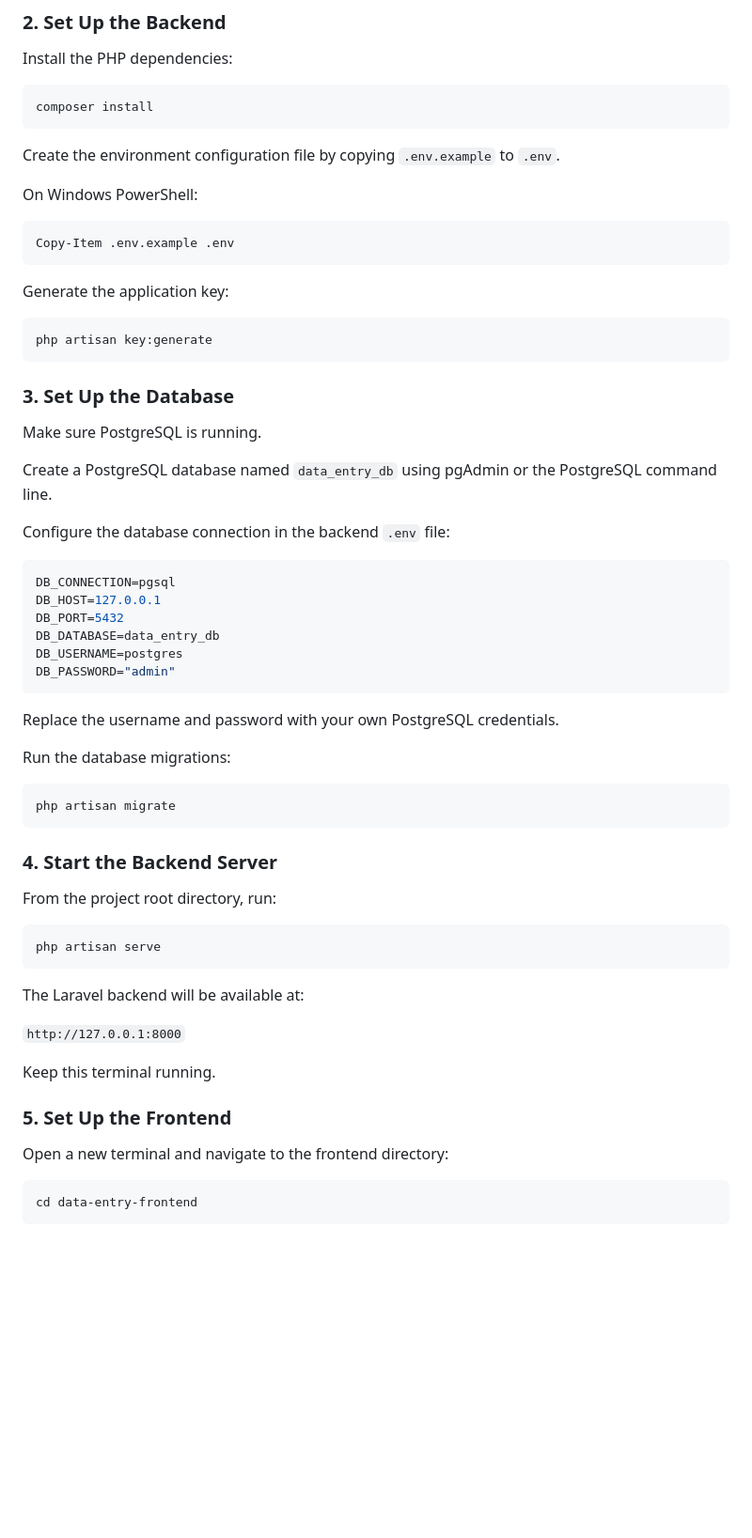
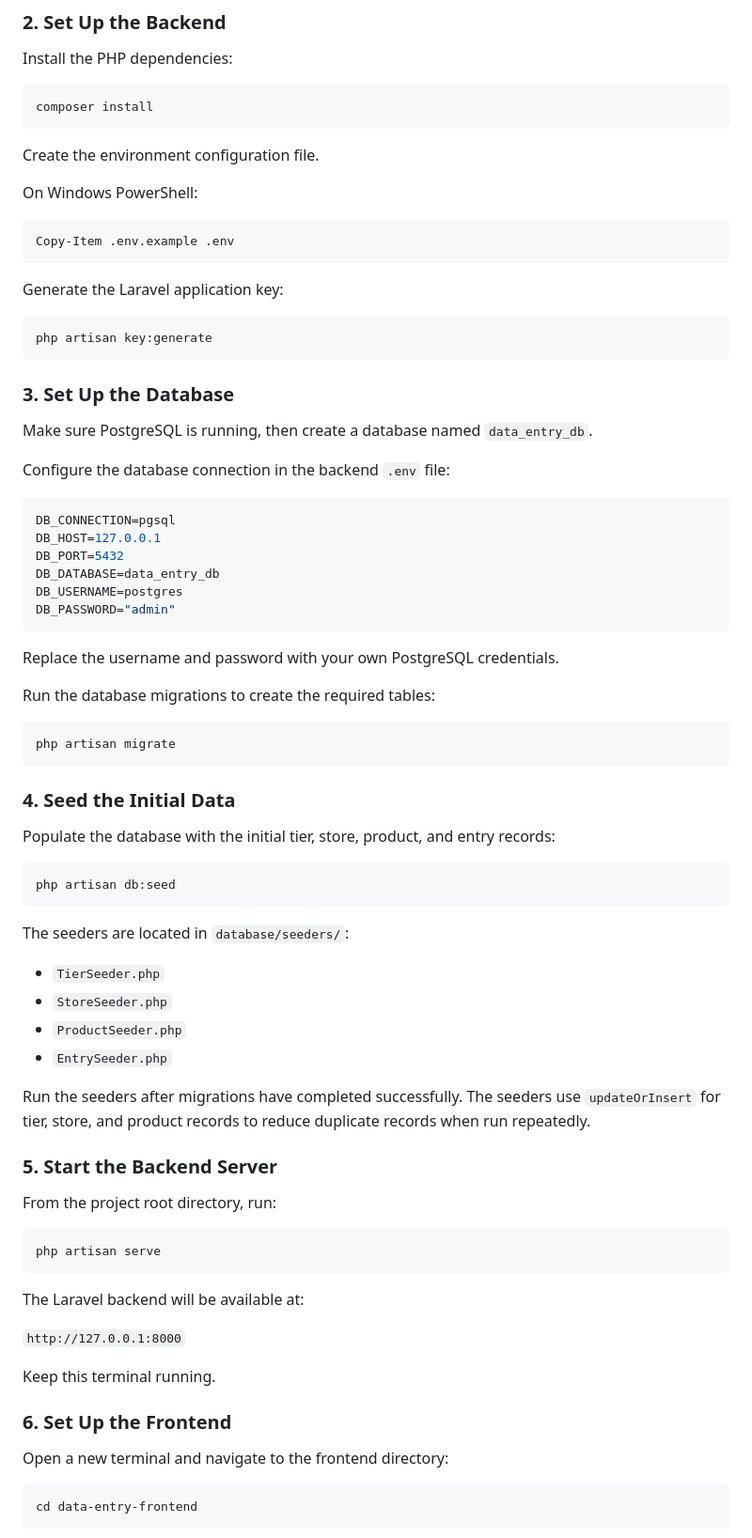
Before and after one commit to amandachy7/data-entry-app, a Markdown page: README.md, the part around one of its changes. Shown at 94% size. GitHub-like rendering; blank space fills up the shorter version.

````diff
--- a/README.md
+++ b/README.md
@@ -72,7 +36,7 @@ Install the PHP dependencies:
 composer install
 ```
 
-Create the environment configuration file by copying `.env.example` to `.env`.
+Create the environment configuration file.
 
 On Windows PowerShell:
 
@@ -80,7 +44,7 @@ On Windows PowerShell:
 Copy-Item .env.example .env
 ```
 
-Generate the application key:
+Generate the Laravel application key:
 
 ```bash
 php artisan key:generate
@@ -88,9 +52,7 @@ php artisan key:generate
 
 ### 3. Set Up the Database
 
-Make sure PostgreSQL is running.
-
-Create a PostgreSQL database named `data_entry_db` using pgAdmin or the PostgreSQL command line.
+Make sure PostgreSQL is running, then create a database named `data_entry_db`.
 
 Configure the database connection in the backend `.env` file:
 
@@ -105,13 +67,30 @@ DB_PASSWORD="admin"
 
 Replace the username and password with your own PostgreSQL credentials.
 
-Run the database migrations:
+Run the database migrations to create the required tables:
 
 ```bash
 php artisan migrate
 ```
 
-### 4. Start the Backend Server
+### 4. Seed the Initial Data
+
+Populate the database with the initial tier, store, product, and entry records:
+
+```bash
+php artisan db:seed
+```
+
+The seeders are located in `database/seeders/`:
+
+- `TierSeeder.php`
+- `StoreSeeder.php`
+- `ProductSeeder.php`
+- `EntrySeeder.php`
+
+Run the seeders after migrations have completed successfully. The seeders use `updateOrInsert` for tier, store, and product records to reduce duplicate records when run repeatedly.
+
+### 5. Start the Backend Server
 
 From the project root directory, run:
 
@@ -125,7 +104,7 @@ The Laravel backend will be available at:
 
 Keep this terminal running.
 
-### 5. Set Up the Frontend
+### 6. Set Up the Frontend
 
 Open a new terminal and navigate to the frontend directory:
 
````
Also changed, not shown: other parts of README.md (+5 -130 lines).
